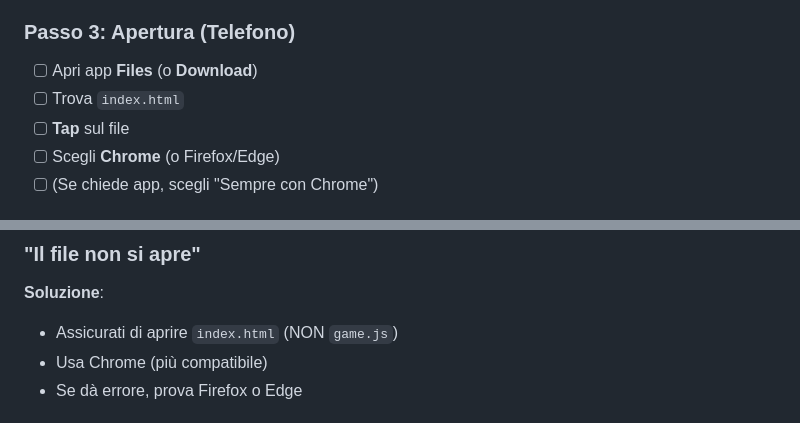
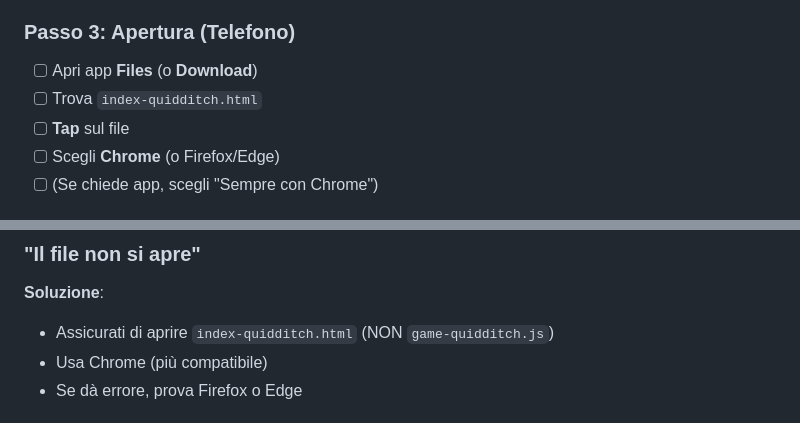
Before and after one commit to amedeoclap/quidditch, a Markdown page: ANDROID_GUIDE.md, 2 parts joined by grey strips. Rendered like a GitHub page.

```diff
--- a/ANDROID_GUIDE.md
+++ b/ANDROID_GUIDE.md
@@ -156,7 +154,7 @@ Scegli UNO:
 
 ### Passo 3: Apertura (Telefono)
 - [ ] Apri app **Files** (o **Download**)
-- [ ] Trova `index.html`
+- [ ] Trova `index-quidditch.html`
 - [ ] **Tap** sul file
 - [ ] Scegli **Chrome** (o Firefox/Edge)
 - [ ] (Se chiede app, scegli "Sempre con Chrome")
@@ -174,7 +172,7 @@ Scegli UNO:
 
 ### "Il file non si apre"
 **Soluzione**:
-- Assicurati di aprire `index.html` (NON `game.js`)
+- Assicurati di aprire `index-quidditch.html` (NON `game-quidditch.js`)
 - Usa Chrome (più compatibile)
 - Se dà errore, prova Firefox o Edge
 
```
Also changed, not shown: other parts of ANDROID_GUIDE.md (+6 -8 lines).
